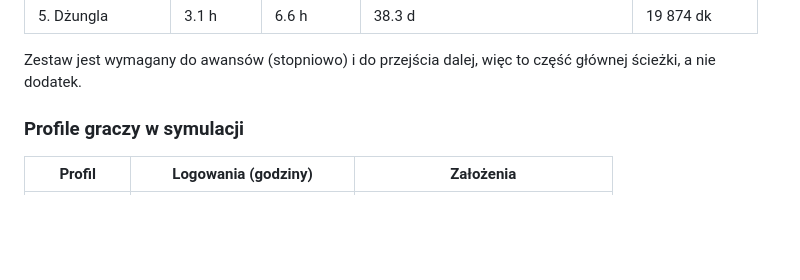
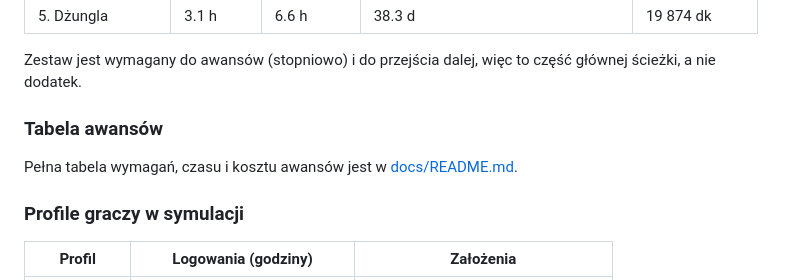
Before and after one commit to PiskorowskiJakub/Turysta, a Markdown page: README.md, the part around the change. Rendered like a GitHub page; blank space fills up the shorter version.

Commit message:
docs: dodaj wiki gry (docs/README.md) z pełną tabelą awansów

```diff
--- a/README.md
+++ b/README.md
@@ -67,6 +67,10 @@ Każdy świat ma **6 własnych umiejętności** (razem 30), dobranych do klimatu
 | 5. Dżungla | 3.1 h | 6.6 h | 38.3 d | 19 874 dk |
 
 Zestaw jest wymagany do awansów (stopniowo) i do przejścia dalej, więc to część głównej ścieżki, a nie dodatek.
+
+### Tabela awansów
+
+Pełna tabela wymagań, czasu i kosztu awansów jest w [docs/README.md](docs/README.md#tabela-awansów-wymagania-czas-i-koszt).
 
 ### Profile graczy w symulacji
 
```
Also changed, not shown: docs/README.md (added, +75 -0 lines).
